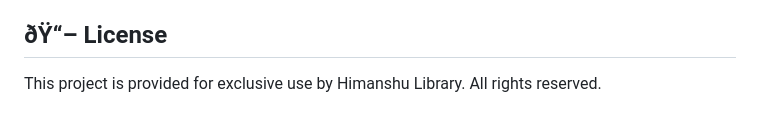
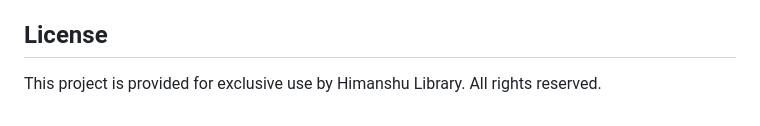
Before and after one commit to himanshukryadav996/himanshu-library-website, a Markdown page: README.md, the part around the change. Drawn GitHub-style.

```diff
--- a/README.md
+++ b/README.md
@@ -106,5 +106,5 @@ A comprehensive, responsive website for Himanshu Library featuring registration
 - Online payment integration for fees
 - Event calendar for library activities
 
-## ðŸ“– License
+## License
 This project is provided for exclusive use by Himanshu Library. All rights reserved.
```
